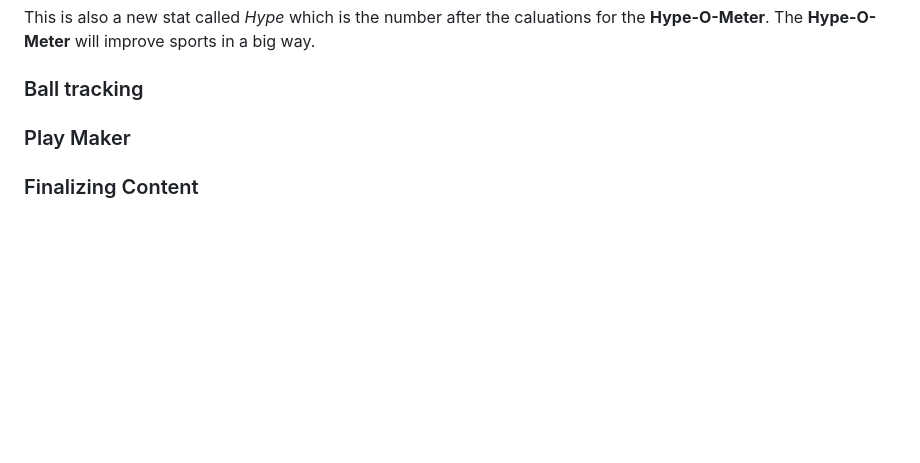
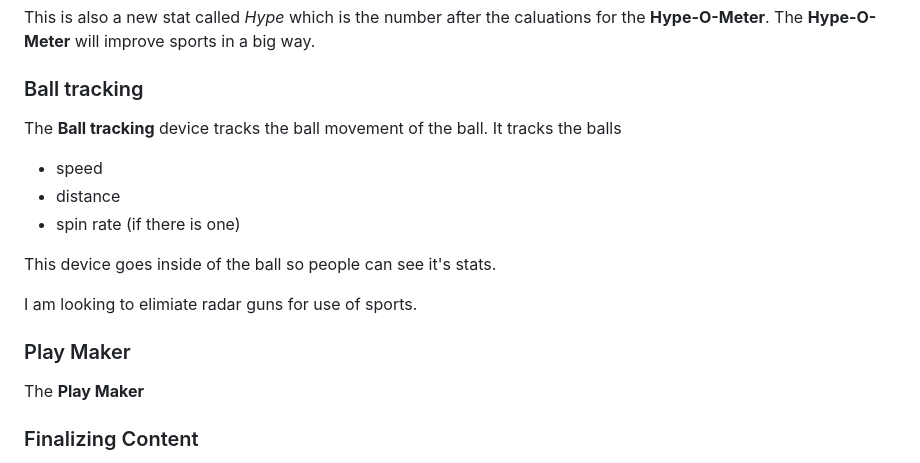
Before and after one commit to matthewc0913/sep10-freedom-project, a Markdown page: blog/entry03.md, the part around the change. GitHub-like rendering; blank space fills up the shorter version.

Commit message:
BALLS added

```diff
--- a/blog/entry03.md
+++ b/blog/entry03.md
@@ -47,10 +47,17 @@ Caluations for the **Hype-O-Meter** are as goes:
 This is also a new stat called _Hype_ which is the number after the caluations for the **Hype-O-Meter**. The **Hype-O-Meter** will improve sports in a big way.
 
 ### Ball tracking
+The **Ball tracking** device tracks the ball movement of the ball. It tracks the balls
+* speed
+* distance
+* spin rate (if there is one)
 
+This device goes inside of the ball so people can see it's stats.
+
+I am looking to elimiate radar guns for use of sports.
 
 ### Play Maker
-
+The **Play Maker**
 
 ### Finalizing Content
 I had to organize my ideas to make it ready for a website. What I did is I spread it out into two sections. One section is _Outdated or “Old” INVENTIONS_ the other section is called: _MY INVENTIONS_.
```
